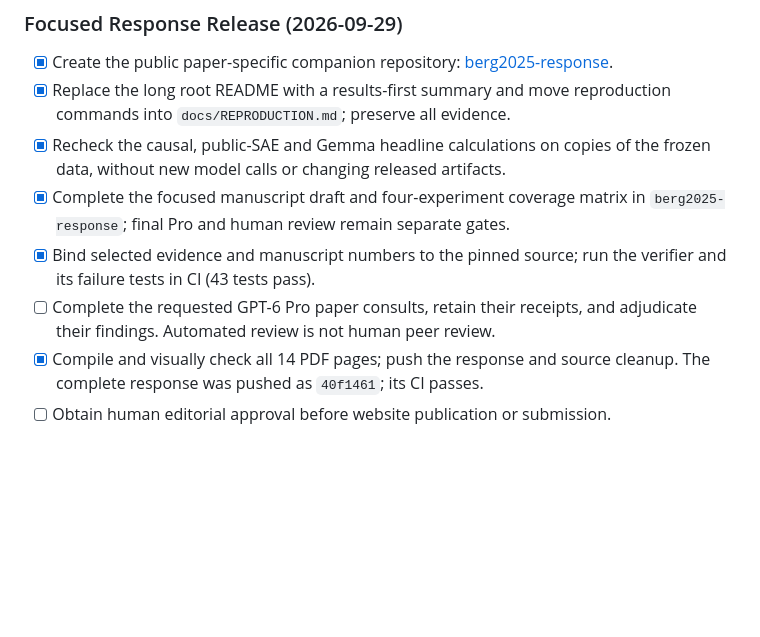
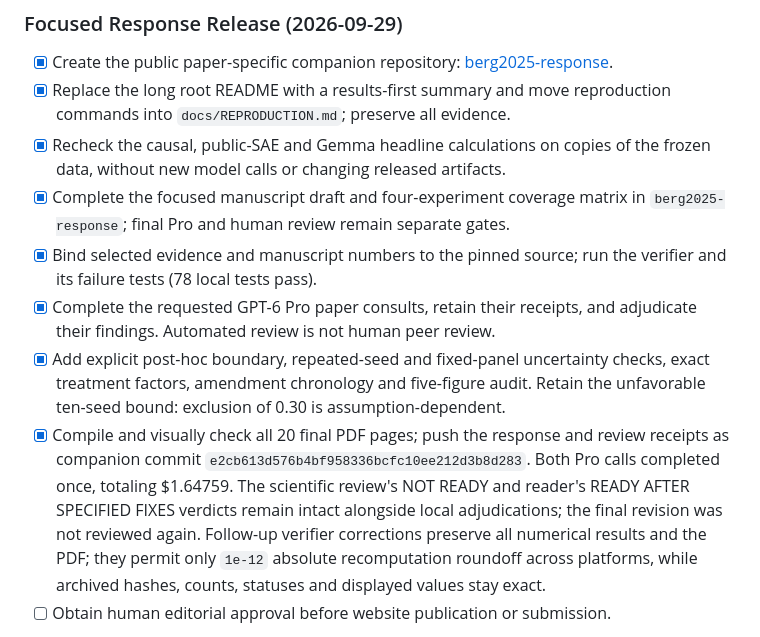
Before and after one commit to tdj28/llm_selfref_pre, a Markdown page: todo.md, the part around the change. Rendered like a GitHub page; blank space fills up the shorter version.

Commit message:
Record completed Pro reviews and response release checks

```diff
--- a/todo.md
+++ b/todo.md
@@ -18,11 +18,20 @@ models are or are not conscious.
 - [x] Complete the focused manuscript draft and four-experiment coverage matrix
   in `berg2025-response`; final Pro and human review remain separate gates.
 - [x] Bind selected evidence and manuscript numbers to the pinned source;
-  run the verifier and its failure tests in CI (43 tests pass).
-- [ ] Complete the requested GPT-6 Pro paper consults, retain their receipts,
+  run the verifier and its failure tests (78 local tests pass).
+- [x] Complete the requested GPT-6 Pro paper consults, retain their receipts,
   and adjudicate their findings. Automated review is not human peer review.
-- [x] Compile and visually check all 14 PDF pages; push the response and source
-  cleanup. The complete response was pushed as `40f1461`; its CI passes.
+- [x] Add explicit post-hoc boundary, repeated-seed and fixed-panel uncertainty
+  checks, exact treatment factors, amendment chronology and five-figure audit.
+  Retain the unfavorable ten-seed bound: exclusion of 0.30 is assumption-dependent.
+- [x] Compile and visually check all 20 final PDF pages; push the response and
+  review receipts as companion commit `e2cb613d576b4bf958336bcfc10ee212d3b8d283`.
+  Both Pro calls completed once, totaling $1.64759. The scientific review's
+  NOT READY and reader's READY AFTER SPECIFIED FIXES verdicts remain intact
+  alongside local adjudications; the final revision was not reviewed again.
+  Follow-up verifier corrections preserve all numerical results and the PDF;
+  they permit only `1e-12` absolute recomputation roundoff across platforms,
+  while archived hashes, counts, statuses and displayed values stay exact.
 - [ ] Obtain human editorial approval before website publication or submission.
 
 This release does not wait for new GPU outcomes. Human coding remains pending;
```
